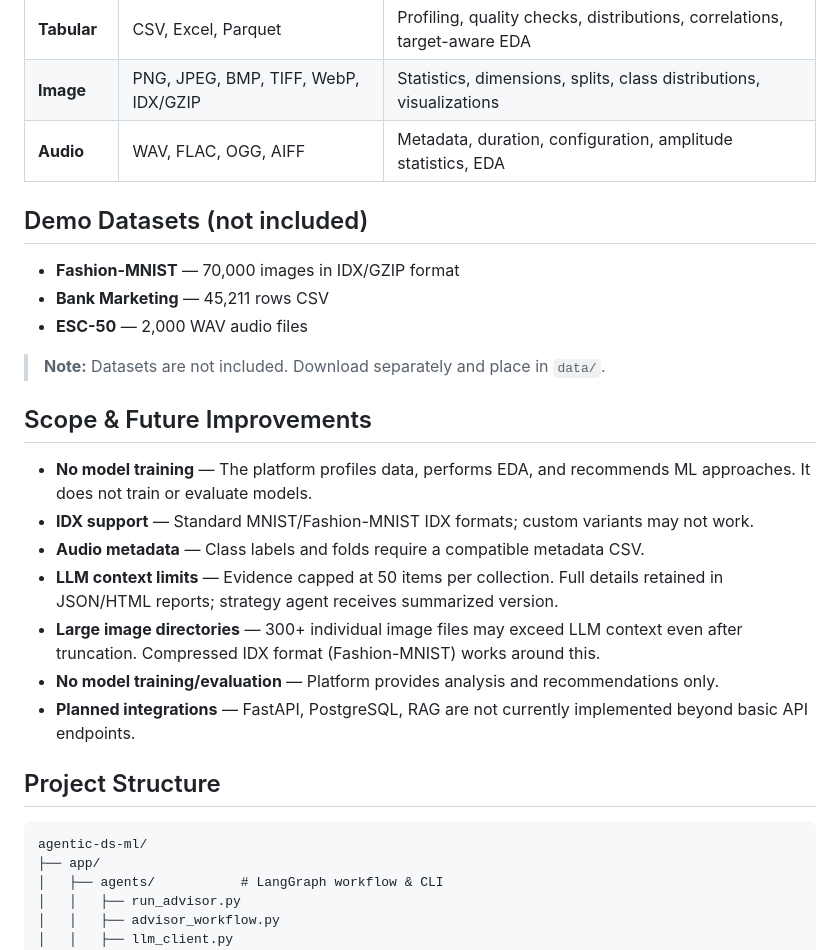
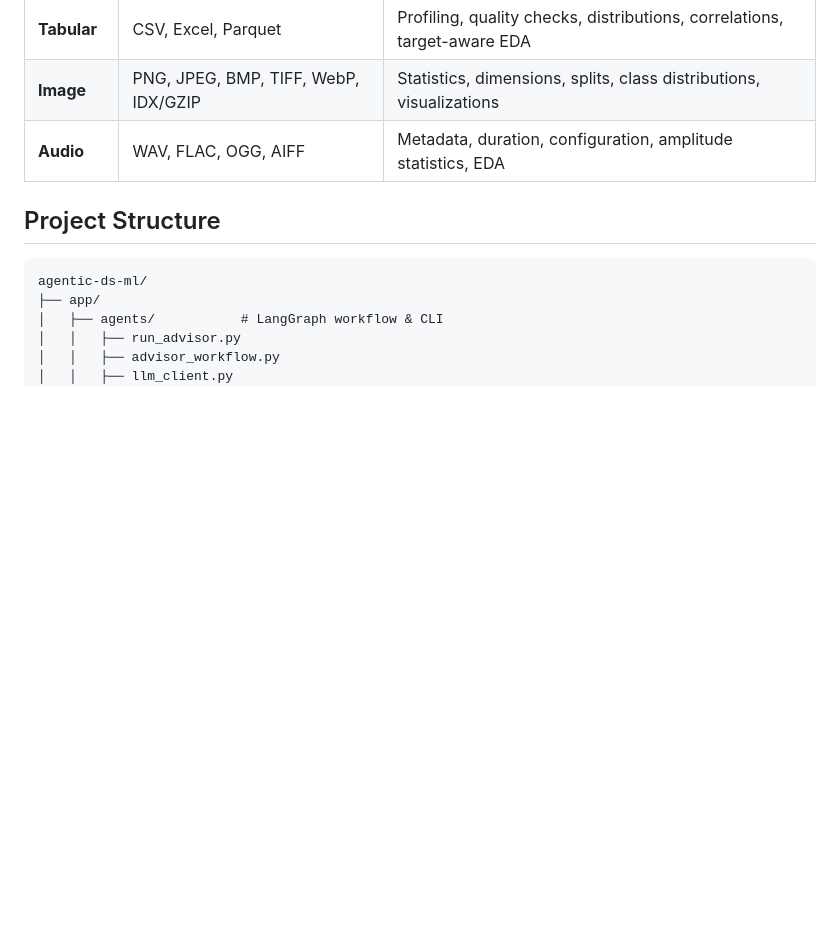
Before and after one commit to malarms/agentic-ds-advisor, a Markdown page: README.md, the part around the change. GitHub-like rendering; blank space fills up the shorter version.

```diff
--- a/README.md
+++ b/README.md
@@ -200,23 +200,7 @@ Each run generates:
 | **Image** | PNG, JPEG, BMP, TIFF, WebP, IDX/GZIP | Statistics, dimensions, splits, class distributions, visualizations |
 | **Audio** | WAV, FLAC, OGG, AIFF | Metadata, duration, configuration, amplitude statistics, EDA |
 
-## Demo Datasets (not included)
 
-- **Fashion-MNIST** — 70,000 images in IDX/GZIP format
-- **Bank Marketing** — 45,211 rows CSV
-- **ESC-50** — 2,000 WAV audio files
-
-> **Note:** Datasets are not included. Download separately and place in `data/`.
-
-## Scope & Future Improvements
-
-- **No model training** — The platform profiles data, performs EDA, and recommends ML approaches. It does not train or evaluate models.
-- **IDX support** — Standard MNIST/Fashion-MNIST IDX formats; custom variants may not work.
-- **Audio metadata** — Class labels and folds require a compatible metadata CSV.
-- **LLM context limits** — Evidence capped at 50 items per collection. Full details retained in JSON/HTML reports; strategy agent receives summarized version.
-- **Large image directories** — 300+ individual image files may exceed LLM context even after truncation. Compressed IDX format (Fashion-MNIST) works around this.
-- **No model training/evaluation** — Platform provides analysis and recommendations only.
-- **Planned integrations** — FastAPI, PostgreSQL, RAG are not currently implemented beyond basic API endpoints.
 
 ## Project Structure
 
```
